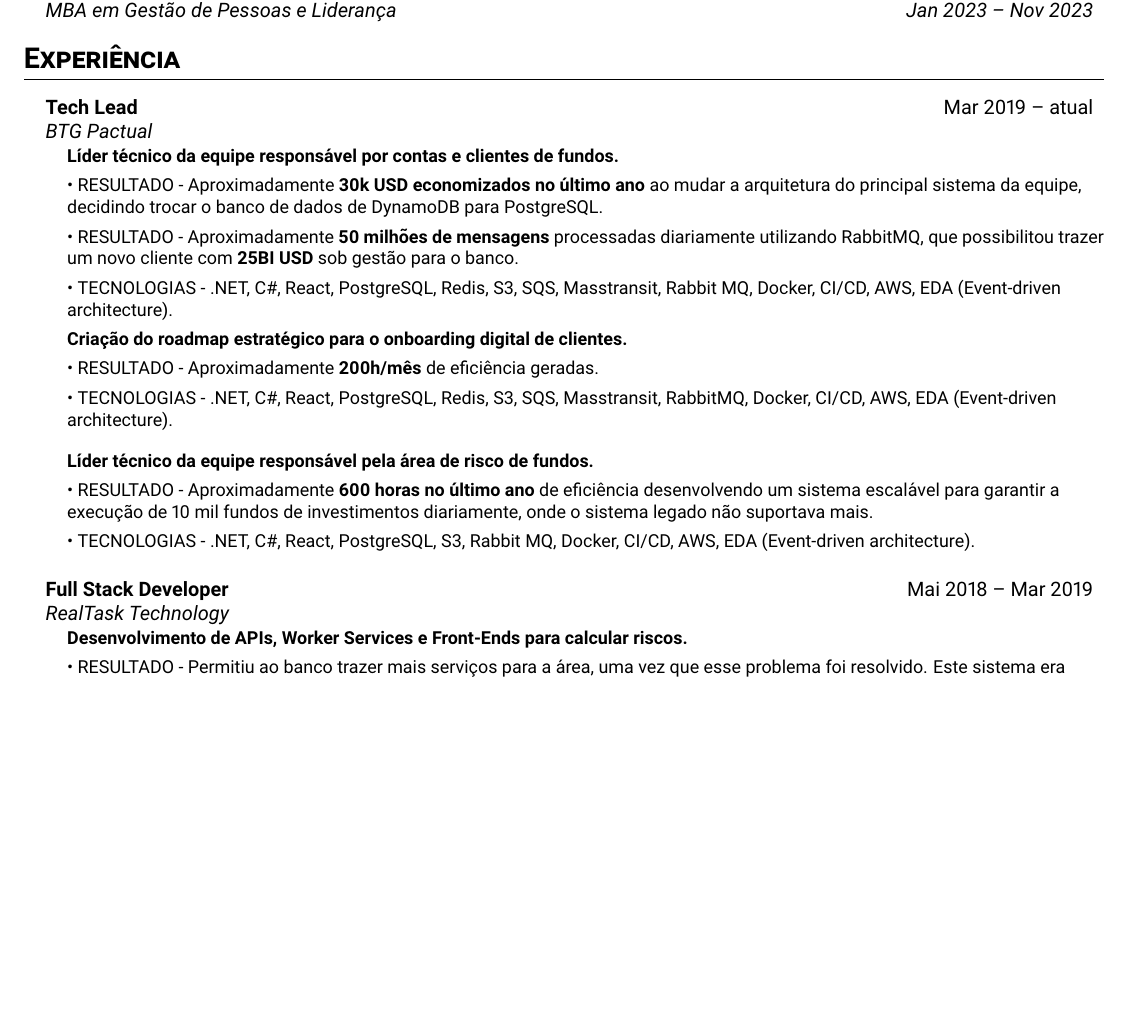
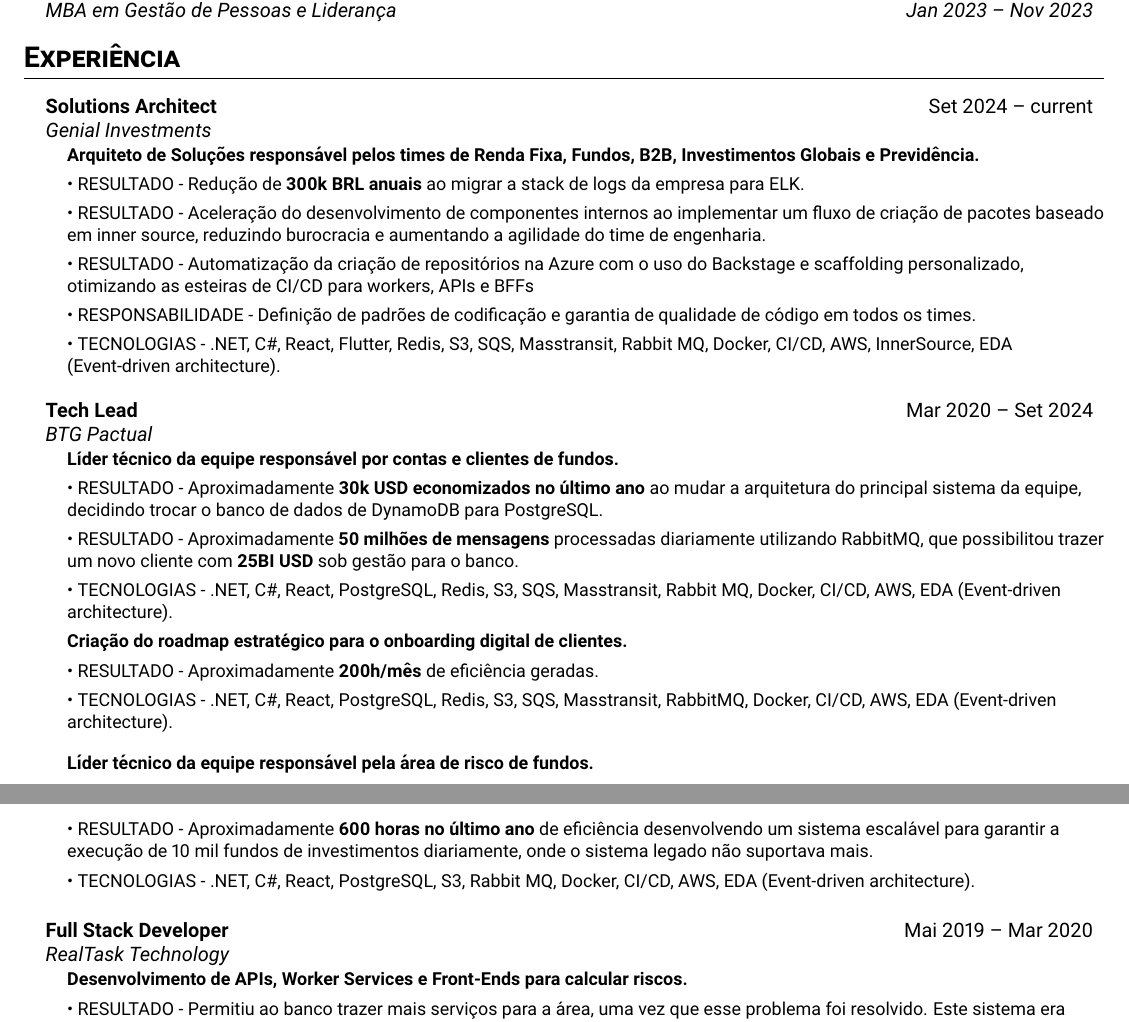
Before and after one commit to fguimaraess/resume, a LaTeX document (main_ptbr.tex): part of page 1 of 2 before the commit and two parts of pages 1 and 2 of 2 after it, the two joined at a grey line, cut so that both start at the same text, the shorter picture padded with empty space. Compiled offline with pdfLaTeX.

Commit message:
Add files via upload

```diff
--- a/main_ptbr.tex
+++ b/main_ptbr.tex
@@ -88,7 +88,18 @@
 \section{Experiência}
 \resumeSubHeadingList
   \resumeSubheading
-      {Tech Lead}{Mar 2019 -- atual}
+        {Solutions Architect}{Set 2024 -- current}
+      {\href{https://www.genialinvestimentos.com.br/}{Genial Investments}}{}
+      \resumeSubHeadingList
+          \resumeItem{\textbf{Arquiteto de Soluções responsável pelos times de Renda Fixa, Fundos, B2B, Investimentos Globais e Previdência.}}
+          \resumeItem{\textbullet\ RESULTADO - Redução de \textbf{300k BRL anuais} ao migrar a stack de logs da empresa para ELK.}
+          \resumeItem{\textbullet\ RESULTADO - Aceleração do desenvolvimento de componentes internos ao implementar um fluxo de criação de pacotes baseado em inner source, reduzindo burocracia e aumentando a agilidade do time de engenharia.}
+          \resumeItem{\textbullet\ RESULTADO - Automatização da criação de repositórios na Azure com o uso do Backstage e scaffolding personalizado, otimizando as esteiras de CI/CD para workers, APIs e BFFs}
+          \resumeItem{\textbullet\ RESPONSABILIDADE - Definição de padrões de codificação e garantia de qualidade de código em todos os times.}
+          \resumeItem{\textbullet\ TECNOLOGIAS - .NET, C\#, React, Flutter, Redis, S3, SQS, Masstransit, Rabbit MQ, Docker, CI/CD, AWS, InnerSource, EDA (Event-driven architecture).}
+      \resumeSubHeadingListEnd
+      \resumeSubheading
+      {Tech Lead}{Mar 2020 -- Set 2024}
       {\href{https://www.btgpactual.com/}{BTG Pactual}}{}
       \resumeSubHeadingList
           \resumeItem{\textbf{Líder técnico da equipe responsável por contas e clientes de fundos.}}
@@ -106,7 +117,7 @@
           \resumeItem{\textbullet\ TECNOLOGIAS - .NET, C\#, React, PostgreSQL, S3, Rabbit MQ, Docker, CI/CD, AWS, EDA (Event-driven architecture).}
       \resumeSubHeadingListEnd
   \resumeSubheading
-      {Full Stack Developer}{Mai 2018 -- Mar 2019}
+      {Full Stack Developer}{Mai 2019 -- Mar 2020}
       {\href{https://realtask.com.br/}{RealTask Technology}}{}
       \resumeSubHeadingList
           \resumeItem{\textbf{Desenvolvimento de APIs, Worker Services e Front-Ends para calcular riscos.}}
```
Also changed, not shown: main.tex (+2 -2 lines).
